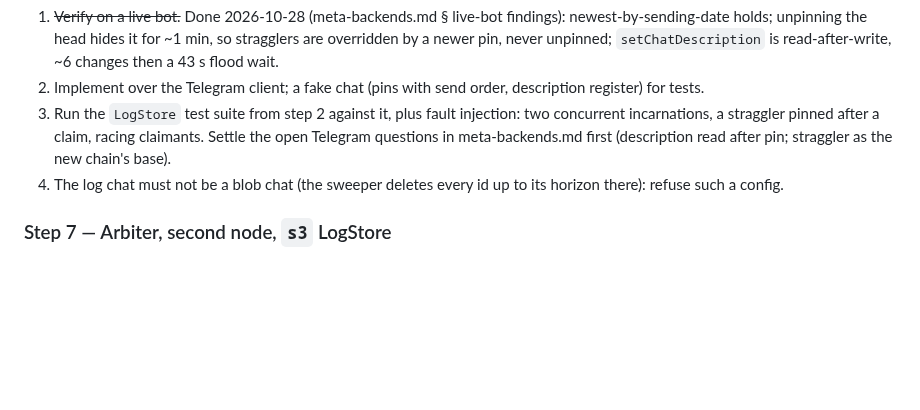
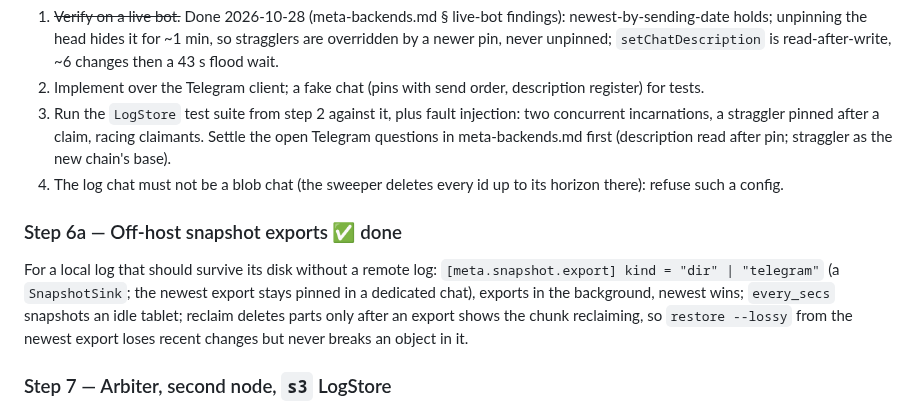
Before and after one commit to pigeonhole-project/pigeonhole, a Markdown page: docs/roadmap.md, the part around the change. GitHub-like rendering; blank space fills up the shorter version.

Commit message:
Roadmap: off-host snapshot exports.
Co-Authored-By: Claude Opus 5.5 (1M context) <noreply@anthropic.com>

```diff
--- a/docs/roadmap.md
+++ b/docs/roadmap.md
@@ -134,6 +134,15 @@ Protocol: meta-backends.md § `telegram` (pinned head of a chain of log batches,
 4. The log chat must not be a blob chat (the sweeper deletes every id up to
    its horizon there): refuse such a config.
 
+### Step 6a — Off-host snapshot exports ✅ done
+
+For a local log that should survive its disk without a remote log:
+`[meta.snapshot.export] kind = "dir" | "telegram"` (a `SnapshotSink`; the
+newest export stays pinned in a dedicated chat), exports in the background,
+newest wins; `every_secs` snapshots an idle tablet; reclaim deletes parts only
+after an export shows the chunk reclaiming, so `restore --lossy` from the
+newest export loses recent changes but never breaks an object in it.
+
 ### Step 7 — Arbiter, second node, `s3` LogStore
 
 Bootstrapper-like watcher that restarts the tablet elsewhere; write forwarding
```
